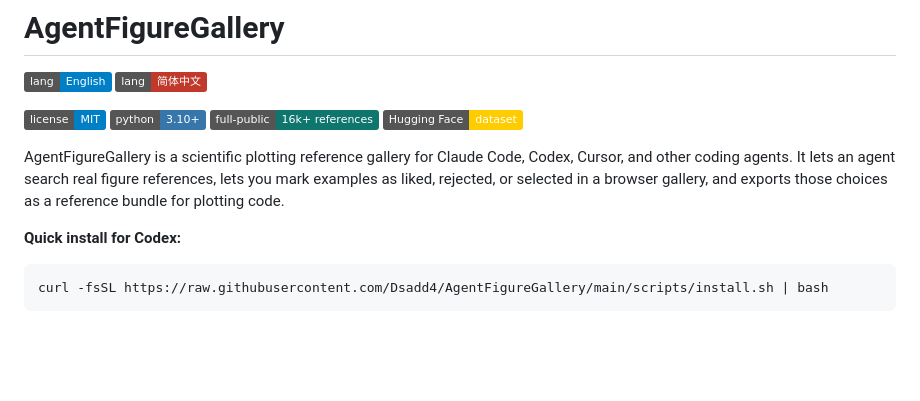
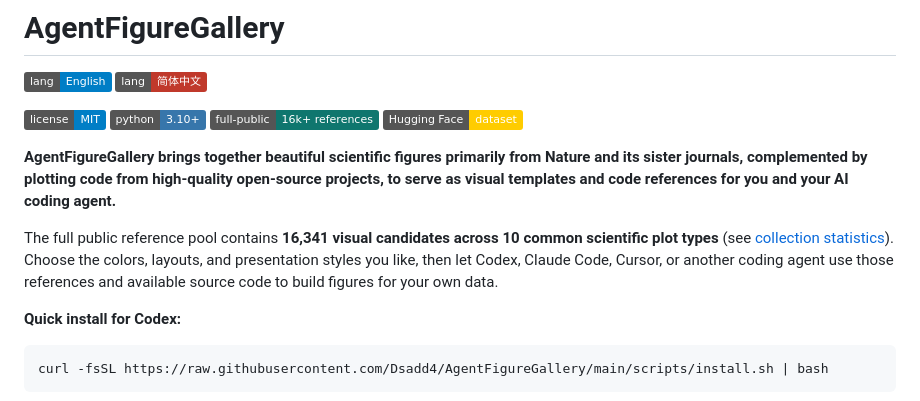
Before and after one commit to Dsadd4/AgentFigureGallery, a Markdown page: README.md, the part around the change. Drawn GitHub-style; badges without logos; blank space fills up the shorter version.

Commit message:
docs: clarify gallery sources and visual template purpose

```diff
--- a/README.md
+++ b/README.md
@@ -8,8 +8,9 @@
 [![Full KB](https://img.shields.io/badge/full--public-16k%2B%20references-0f766e.svg)](docs/REMOTE_FULL_VALIDATION.md)
 [![Hugging Face Dataset](https://img.shields.io/badge/Hugging%20Face-dataset-ffcc00.svg)](https://huggingface.co/datasets/dsadd4/AgentFigureGallery)
 
-AgentFigureGallery is a scientific plotting reference gallery for Claude Code, Codex, Cursor, and other coding agents.
-It lets an agent search real figure references, lets you mark examples as liked, rejected, or selected in a browser gallery, and exports those choices as a reference bundle for plotting code.
+**AgentFigureGallery brings together beautiful scientific figures primarily from Nature and its sister journals, complemented by plotting code from high-quality open-source projects, to serve as visual templates and code references for you and your AI coding agent.**
+
+The full public reference pool contains **16,341 visual candidates across 10 common scientific plot types** (see [collection statistics](docs/REMOTE_FULL_VALIDATION.md#candidate-counts)). Choose the colors, layouts, and presentation styles you like, then let Codex, Claude Code, Cursor, or another coding agent use those references and available source code to build figures for your own data.
 
 **Quick install for Codex:**
 
```
